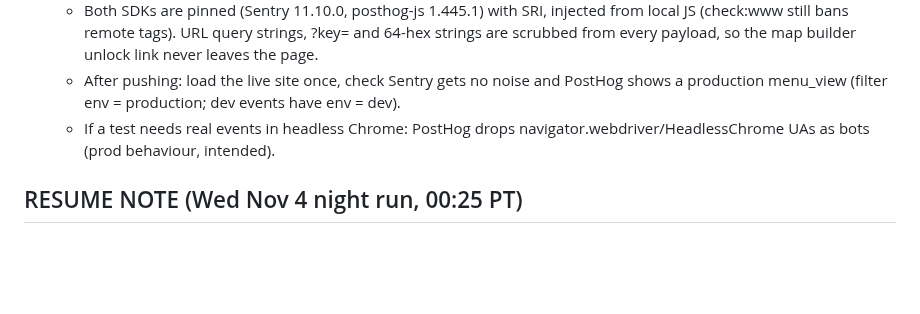
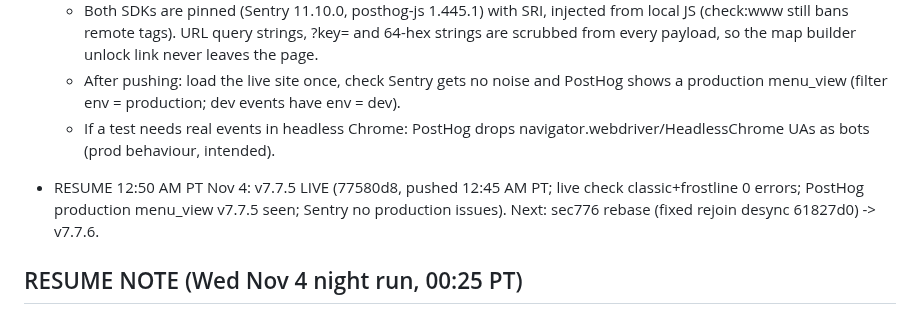
Before and after one commit to IronForgeCreateGM/iron-front, a Markdown page: NEXT-SESSION.md, the part around the change. Rendered like a GitHub page; blank space fills up the shorter version.

Commit message:
resume note: v7.7.5 live

```diff
--- a/NEXT-SESSION.md
+++ b/NEXT-SESSION.md
@@ -9,6 +9,8 @@
     URL query strings, ?key= and 64-hex strings are scrubbed from every payload, so the map builder unlock link never leaves the page.
   - After pushing: load the live site once, check Sentry gets no noise and PostHog shows a production menu_view (filter env = production; dev events have env = dev).
   - If a test needs real events in headless Chrome: PostHog drops navigator.webdriver/HeadlessChrome UAs as bots (prod behaviour, intended).
+
+- RESUME 12:50 AM PT Nov 4: v7.7.5 LIVE (77580d8, pushed 12:45 AM PT; live check classic+frostline 0 errors; PostHog production menu_view v7.7.5 seen; Sentry no production issues). Next: sec776 rebase (fixed rejoin desync 61827d0) -> v7.7.6.
 
 ## RESUME NOTE (Wed Nov 4 night run, 00:25 PT)
 - master ea5d82d = v7.7.4 + Sentry 11 IP fix (dataCollection off -> infer_ip never) + test/privacy-test.js (PRIVACY OK). Gate /workspace/n1104/g775 running (det vs /workspace/base773, node, browser). If clean -> bump v7.7.5 + push.
```
